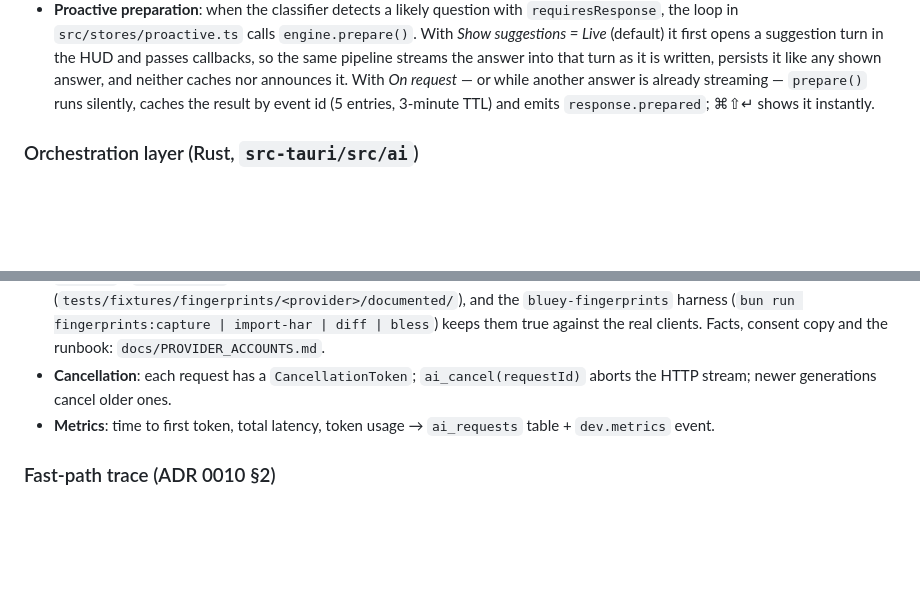
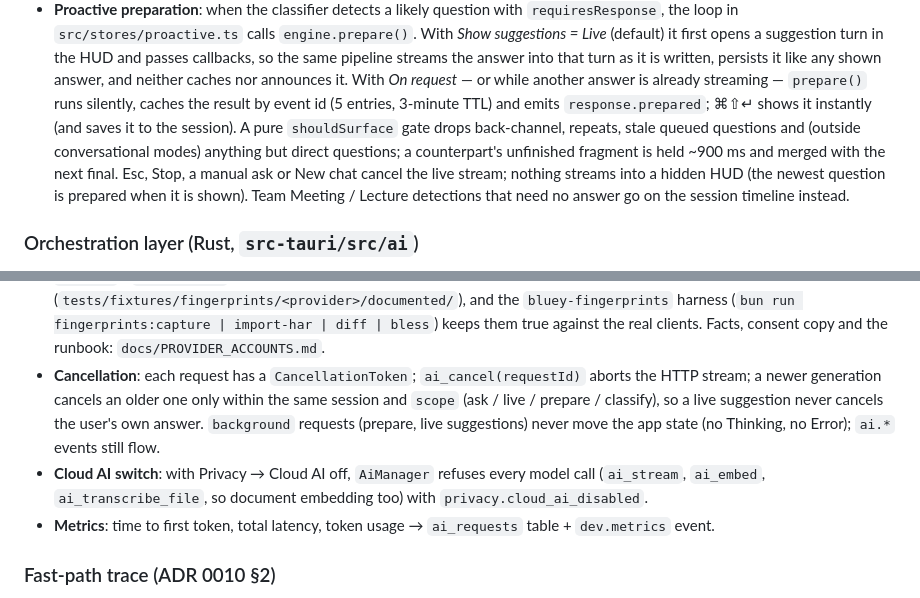
Before and after one commit to bloxy-studios/bluey, a Markdown page: docs/AI_ARCHITECTURE.md, 2 parts joined by grey strips. GitHub-like rendering; blank space fills up the shorter version.

Commit message:
docs: describe scoped supersede, background requests, the Cloud AI gate and the live gate
AI_ARCHITECTURE and ARCHITECTURE now say a newer generation cancels an
older one only within the same session and scope, that background
requests never move the app state, that Cloud AI off refuses every model
call in Rust, and how the proactive loop gates, coalesces and cancels
live suggestions. TESTING lists the live-races and mock parity suites.
(LIVE-001, LIVE-002, LIVE-003, LIVE-009, LIVE-010, MODE-006, SEC-003, TEST-003)

Co-Authored-By: Claude Opus 5.5 (1M context) <noreply@anthropic.com>

```diff
--- a/docs/AI_ARCHITECTURE.md
+++ b/docs/AI_ARCHITECTURE.md
@@ -62,7 +62,13 @@ AskInput (UI)  ──►  Response Engine (TS)  ──►  AIRequest  ──►
   callbacks, so the same pipeline streams the answer into that turn as it is written, persists
   it like any shown answer, and neither caches nor announces it. With *On request* — or while
   another answer is already streaming — `prepare()` runs silently, caches the result by event
-  id (5 entries, 3-minute TTL) and emits `response.prepared`; ⌘⇧↵ shows it instantly.
+  id (5 entries, 3-minute TTL) and emits `response.prepared`; ⌘⇧↵ shows it instantly (and
+  saves it to the session). A pure `shouldSurface` gate drops back-channel, repeats, stale
+  queued questions and (outside conversational modes) anything but direct questions; a
+  counterpart's unfinished fragment is held ~900 ms and merged with the next final. Esc, Stop,
+  a manual ask or New chat cancel the live stream; nothing streams into a hidden HUD (the
+  newest question is prepared when it is shown). Team Meeting / Lecture detections that need
+  no answer go on the session timeline instead.
 
 ### Orchestration layer (Rust, `src-tauri/src/ai`)
 
@@ -180,7 +186,13 @@ visionRequired, preferredRole)` over the user's role assignments
   (`bun run fingerprints:capture | import-har | diff | bless`) keeps them true against the real
   clients. Facts, consent copy and the runbook: `docs/PROVIDER_ACCOUNTS.md`.
 - **Cancellation**: each request has a `CancellationToken`; `ai_cancel(requestId)` aborts the
-  HTTP stream; newer generations cancel older ones.
+  HTTP stream; a newer generation cancels an older one only within the same session and
+  `scope` (ask / live / prepare / classify), so a live suggestion never cancels the user's own
+  answer. `background` requests (prepare, live suggestions) never move the app state (no
+  Thinking, no Error); `ai.*` events still flow.
+- **Cloud AI switch**: with Privacy → Cloud AI off, `AiManager` refuses every model call
+  (`ai_stream`, `ai_embed`, `ai_transcribe_file`, so document embedding too) with
+  `privacy.cloud_ai_disabled`.
 - **Metrics**: time to first token, total latency, token usage → `ai_requests` table +
   `dev.metrics` event.
 
```
Also changed, not shown: docs/ARCHITECTURE.md (+2 -2 lines), docs/TESTING.md (+1 -1 lines).
